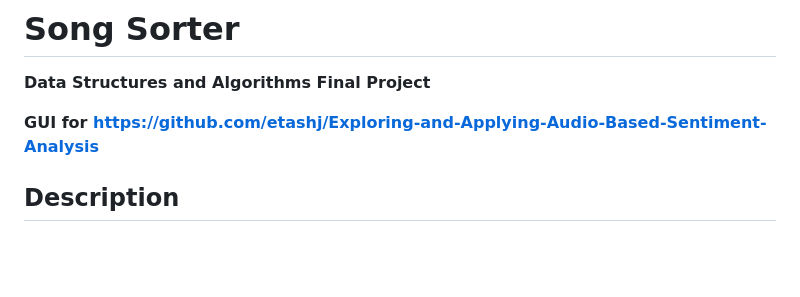
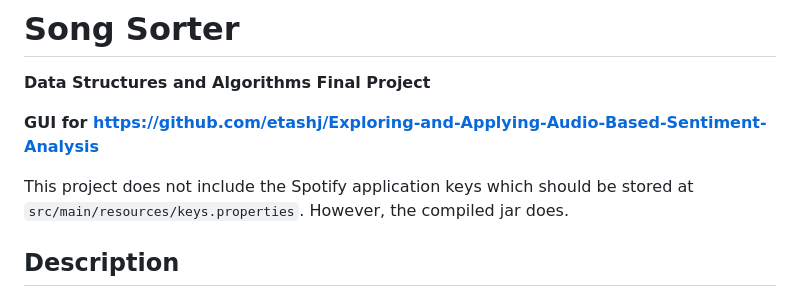
Before and after one commit to etashj/songsorter, a Markdown page: README.md, the part around the change. Rendered like a GitHub page; blank space fills up the shorter version.

```diff
--- a/README.md
+++ b/README.md
@@ -2,6 +2,8 @@
 **Data Structures and Algorithms Final Project**
 
 **GUI for https://github.com/etashj/Exploring-and-Applying-Audio-Based-Sentiment-Analysis**
+
+This project does not include the Spotify application keys which should be stored at `src/main/resources/keys.properties`. However, the compiled jar does.
 
 ## Description
 A program that takes an input as a mp3 file, Spotify song link, or Spotify playlist link, and passes them through a [Long Short Term Memory Model](https://en.wikipedia.org/wiki/Long_short-term_memory) which can interpret the music clip and return a coordinate which represents the "arousal" and "valence" on [Russel's Circumplex Model of Affect](https://www.ncbi.nlm.nih.gov/pmc/articles/PMC2367156/). This model essentially describes the emotion a music clip induces in a listener quantitatively. Then, each song's metadata is linked to an emotional coordinate. These coordinates will be sorted such that every point is covered in the minimum possible distance (traveling salesman problem). This will be implemented with a heuristic algorithm. The newly sorted playlist will be sorted by emotion and returned to the user for a better listening experience.
```
